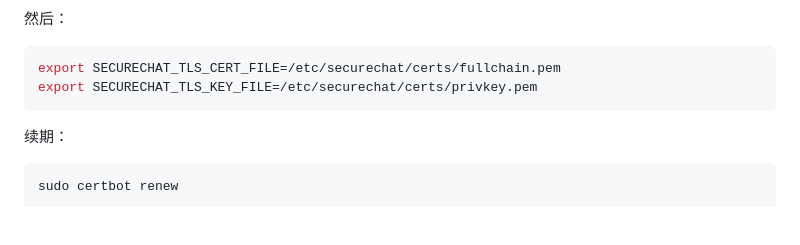
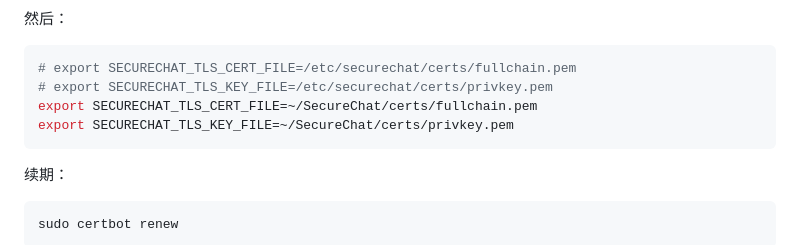
Before and after one commit to La5te2/SecureChat, a Markdown page: docs/certificate_methods.md, the part around one of its changes. Drawn GitHub-style; blank space fills up the shorter version.

````diff
--- a/docs/certificate_methods.md
+++ b/docs/certificate_methods.md
@@ -80,8 +82,10 @@ sudo chmod 640 /etc/securechat/certs/fullchain.pem /etc/securechat/certs/privkey
 然后：
 
 ```bash
-export SECURECHAT_TLS_CERT_FILE=/etc/securechat/certs/fullchain.pem
-export SECURECHAT_TLS_KEY_FILE=/etc/securechat/certs/privkey.pem
+# export SECURECHAT_TLS_CERT_FILE=/etc/securechat/certs/fullchain.pem
+# export SECURECHAT_TLS_KEY_FILE=/etc/securechat/certs/privkey.pem
+export SECURECHAT_TLS_CERT_FILE=~/SecureChat/certs/fullchain.pem
+export SECURECHAT_TLS_KEY_FILE=~/SecureChat/certs/privkey.pem
 ```
 
 续期：
````
Also changed, not shown: other parts of docs/certificate_methods.md (+2 -0 lines).
